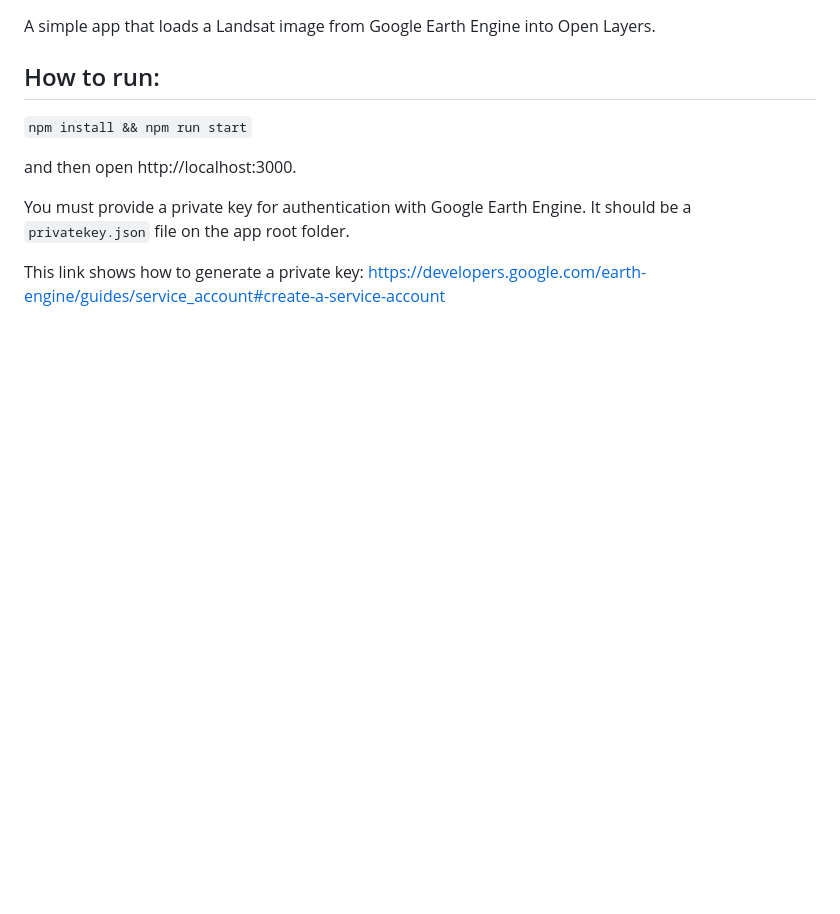
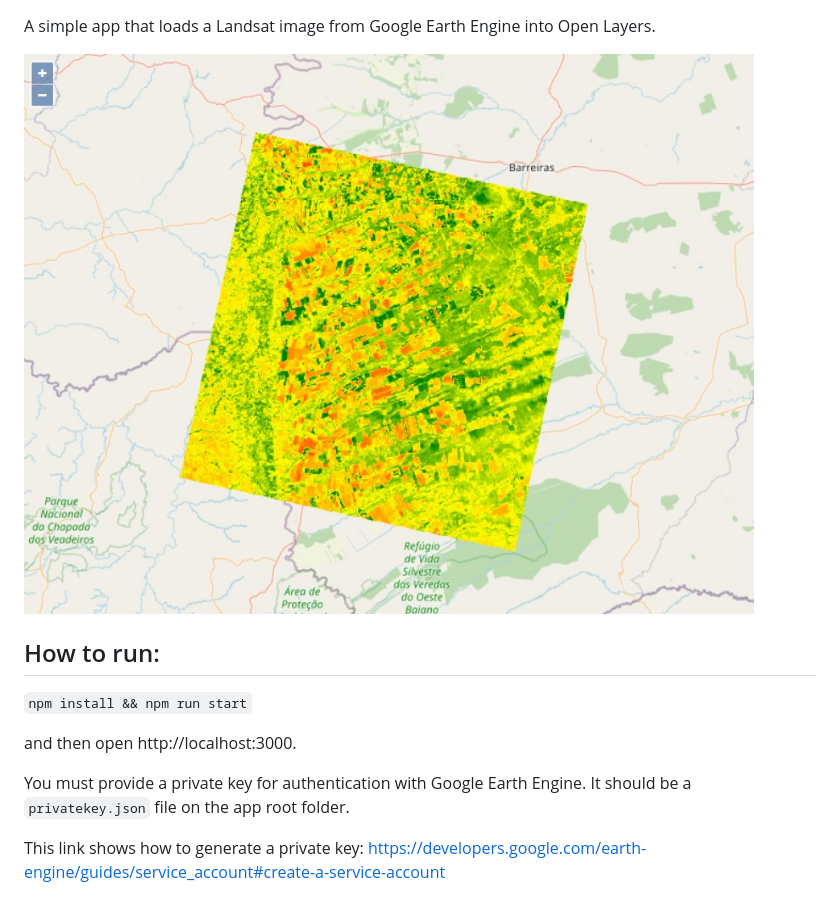
Before and after one commit to goulartdev/gee-app-test, a Markdown page: README.md, the part around the change. Drawn GitHub-style; pictures changed too: public/ndvi.jpg (added); blank space fills up the shorter version.

Commit message:
added image to README

```diff
--- a/README.md
+++ b/README.md
@@ -1,4 +1,6 @@
 A simple app that loads a Landsat image from Google Earth Engine into Open Layers.
+
+![Landsat image showing NDVI](public/ndvi.jpg?raw=true)
 
 ## How to run:
 
```
